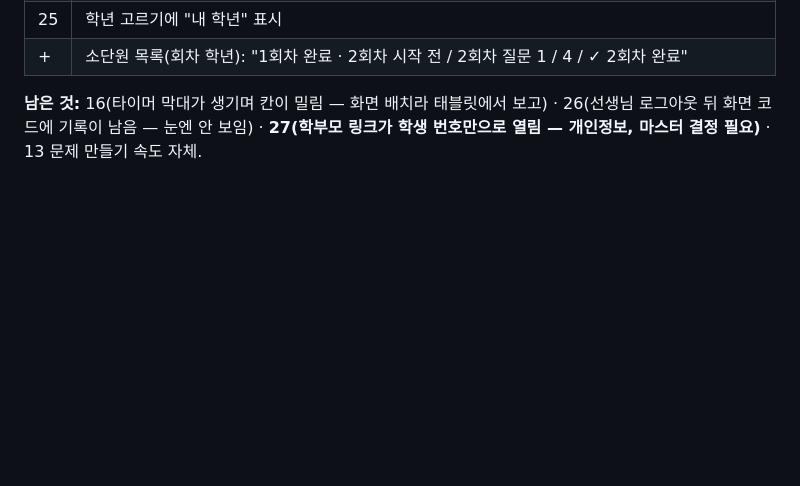
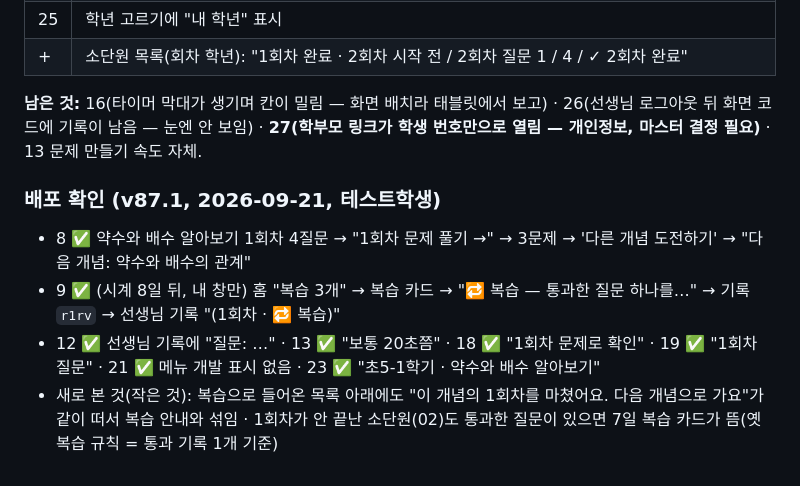
Before and after one commit to qordydrhks/malhaneun-suhak, a Markdown page: 작업도구/점검/흐름점검_2026-09-21.md, the part around the change. Rendered like a GitHub page; blank space fills up the shorter version.

Commit message:
흐름점검: v87.1 배포 확인 기록
Co-Authored-By: Claude Opus 5 <noreply@anthropic.com>

```diff
--- a/작업도구/점검/흐름점검_2026-09-21.md
+++ b/작업도구/점검/흐름점검_2026-09-21.md
@@ -107,3 +107,10 @@
 
 **남은 것:** 16(타이머 막대가 생기며 칸이 밀림 — 화면 배치라 태블릿에서 보고) · 26(선생님 로그아웃 뒤 화면 코드에 기록이 남음 — 눈엔 안 보임) ·
 **27(학부모 링크가 학생 번호만으로 열림 — 개인정보, 마스터 결정 필요)** · 13 문제 만들기 속도 자체.
+
+### 배포 확인 (v87.1, 2026-09-21, 테스트학생)
+- 8 ✅ 약수와 배수 알아보기 1회차 4질문 → "1회차 문제 풀기 →" → 3문제 → '다른 개념 도전하기' → "다음 개념: 약수와 배수의 관계"
+- 9 ✅ (시계 8일 뒤, 내 창만) 홈 "복습 3개" → 복습 카드 → "🔁 복습 — 통과한 질문 하나를…" → 기록 `r1rv` → 선생님 기록 "(1회차 · 🔁 복습)"
+- 12 ✅ 선생님 기록에 "질문: …" · 13 ✅ "보통 20초쯤" · 18 ✅ "1회차 문제로 확인" · 19 ✅ "1회차 질문" · 21 ✅ 메뉴 개발 표시 없음 · 23 ✅ "초5-1학기 · 약수와 배수 알아보기"
+- 새로 본 것(작은 것): 복습으로 들어온 목록 아래에도 "이 개념의 1회차를 마쳤어요. 다음 개념으로 가요"가 같이 떠서 복습 안내와 섞임 ·
+  1회차가 안 끝난 소단원(02)도 통과한 질문이 있으면 7일 복습 카드가 뜸(옛 복습 규칙 = 통과 기록 1개 기준)
```
